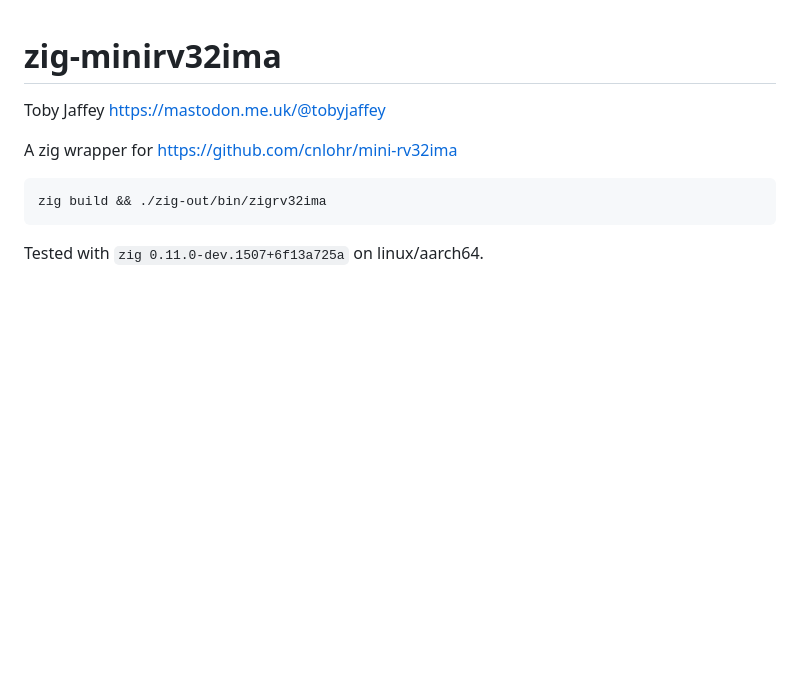
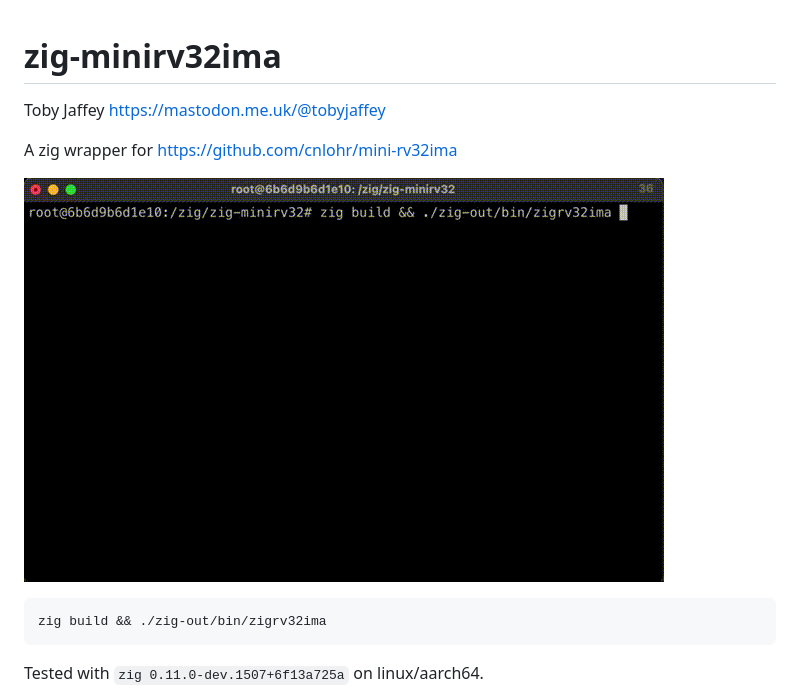
Before and after one commit to ringtailsoftware/zig-minirv32, a Markdown page: README.md, the part around the change. GitHub-like rendering; pictures changed too: demo.gif (added); blank space fills up the shorter version.

Commit message:
Demo

```diff
--- a/README.md
+++ b/README.md
@@ -3,6 +3,8 @@
 Toby Jaffey https://mastodon.me.uk/@tobyjaffey
 
 A zig wrapper for https://github.com/cnlohr/mini-rv32ima
+
+![](demo.gif)
 
     zig build && ./zig-out/bin/zigrv32ima
 
```
